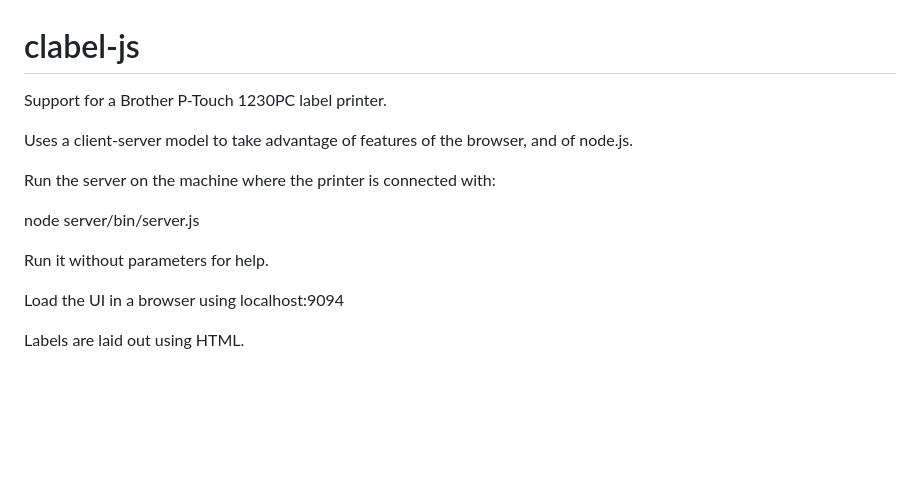
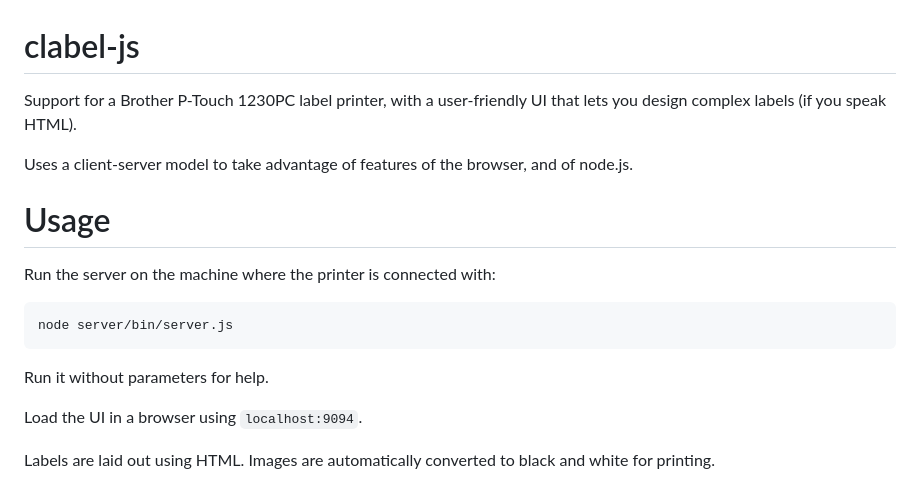
Before and after one commit to cdot/clabel-js, a Markdown page: README.md, the part around the change. Rendered like a GitHub page; blank space fills up the shorter version.

````diff
--- a/README.md
+++ b/README.md
@@ -1,14 +1,15 @@
 # clabel-js
-Support for a Brother P-Touch 1230PC label printer.
+Support for a Brother P-Touch 1230PC label printer, with a user-friendly UI that lets you design complex labels (if you speak HTML).
 
 Uses a client-server model to take advantage of features of the browser, and of node.js.
 
+# Usage
 Run the server on the machine where the printer is connected with:
-
+```
 node server/bin/server.js
-
+```
 Run it without parameters for help.
 
-Load the UI in a browser using localhost:9094
+Load the UI in a browser using `localhost:9094`.
 
-Labels are laid out using HTML.
+Labels are laid out using HTML. Images are automatically converted to black and white for printing.
````
Also changed, not shown: ui/c.logo.png (added), ui/clabel.png, 4 other files.
